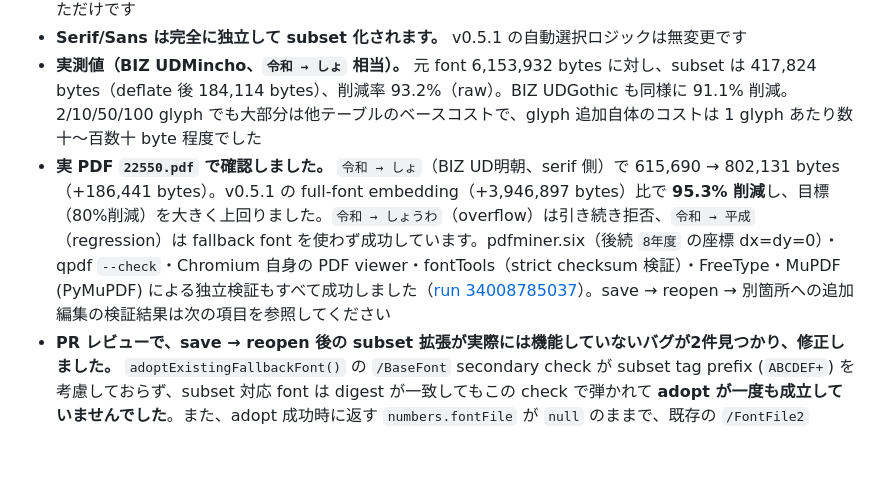
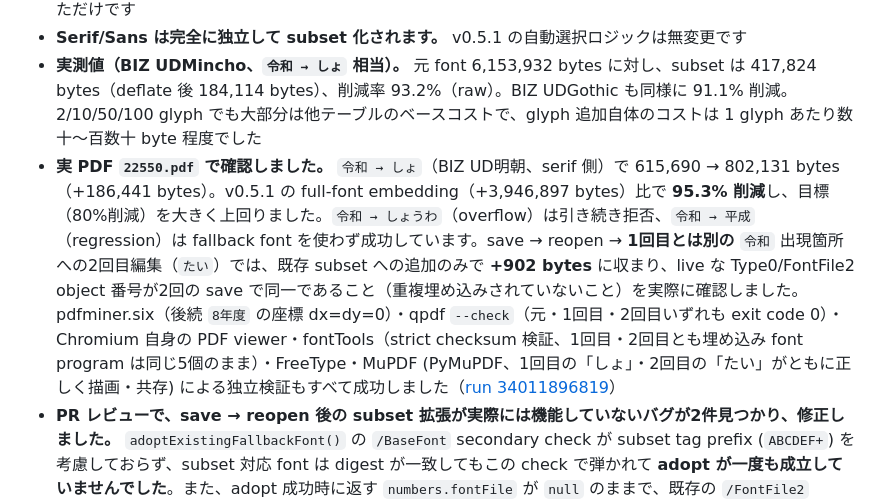
Before and after one commit to YanTKYS/idontlovepdf-engine, a Markdown page: docs/release-notes.md, the part around the change. GitHub-like rendering; blank space fills up the shorter version.

```diff
--- a/docs/release-notes.md
+++ b/docs/release-notes.md
@@ -12,7 +12,7 @@
 - **`/BaseFont` に PDF の慣例に沿った subset tag（`ABCDEF+BIZUDMincho-Regular`）を付与します。** tag は source font digest から決定的に導出され、subsetting の成否や glyph 集合の変化に関わらず安定します。ただし fallback font の識別には一切使っておらず（既存の digest マーカーのみで判定）、表示上の慣例に従っただけです
 - **Serif/Sans は完全に独立して subset 化されます。** v0.5.1 の自動選択ロジックは無変更です
 - **実測値（BIZ UDMincho、`令和 → しょ` 相当）。** 元 font 6,153,932 bytes に対し、subset は 417,824 bytes（deflate 後 184,114 bytes）、削減率 93.2%（raw）。BIZ UDGothic も同様に 91.1% 削減。2/10/50/100 glyph でも大部分は他テーブルのベースコストで、glyph 追加自体のコストは 1 glyph あたり数十〜百数十 byte 程度でした
-- **実 PDF `22550.pdf` で確認しました。** `令和 → しょ`（BIZ UD明朝、serif 側）で 615,690 → 802,131 bytes（+186,441 bytes）。v0.5.1 の full-font embedding（+3,946,897 bytes）比で **95.3% 削減**し、目標（80%削減）を大きく上回りました。`令和 → しょうわ`（overflow）は引き続き拒否、`令和 → 平成`（regression）は fallback font を使わず成功しています。pdfminer.six（後続 `8年度` の座標 dx=dy=0）・qpdf `--check`・Chromium 自身の PDF viewer・fontTools（strict checksum 検証）・FreeType・MuPDF (PyMuPDF) による独立検証もすべて成功しました（[run 34008785037](https://github.com/YanTKYS/idontlovepdf-engine/actions/runs/34008785037)）。save → reopen → 別箇所への追加編集の検証結果は次の項目を参照してください
+- **実 PDF `22550.pdf` で確認しました。** `令和 → しょ`（BIZ UD明朝、serif 側）で 615,690 → 802,131 bytes（+186,441 bytes）。v0.5.1 の full-font embedding（+3,946,897 bytes）比で **95.3% 削減**し、目標（80%削減）を大きく上回りました。`令和 → しょうわ`（overflow）は引き続き拒否、`令和 → 平成`（regression）は fallback font を使わず成功しています。save → reopen → **1回目とは別の** `令和` 出現箇所への2回目編集（`たい`）では、既存 subset への追加のみで **+902 bytes** に収まり、live な Type0/FontFile2 object 番号が2回の save で同一であること（重複埋め込みされていないこと）を実際に確認しました。pdfminer.six（後続 `8年度` の座標 dx=dy=0）・qpdf `--check`（元・1回目・2回目いずれも exit code 0）・Chromium 自身の PDF viewer・fontTools（strict checksum 検証、1回目・2回目とも埋め込み font program は同じ5個のまま）・FreeType・MuPDF (PyMuPDF、1回目の「しょ」・2回目の「たい」がともに正しく描画・共存) による独立検証もすべて成功しました（[run 34011896819](https://github.com/YanTKYS/idontlovepdf-engine/actions/runs/34011896819)）
 - **PR レビューで、save → reopen 後の subset 拡張が実際には機能していないバグが2件見つかり、修正しました。** `adoptExistingFallbackFont()` の `/BaseFont` secondary check が subset tag prefix (`ABCDEF+`) を考慮しておらず、subset 対応 font は digest が一致してもこの check で弾かれて **adopt が一度も成立していませんでした**。また、adopt 成功時に返す `numbers.fontFile` が `null` のままで、既存の `/FontFile2` object を書き直す先がありませんでした。初回の実 `22550.pdf` 検証は「1回目と同じ箇所を2回目に上書き」する検証方法だったため、この不具合（reopen のたびに別の孤立した fallback font 系列が増える）を見逃していました。修正後は、`/BaseFont` の secondary check を prefix 許容にし、既存 FontDescriptor から `/FontFile2` object を実際に解決して再利用するようにしています。あわせて `priorEmbeddingIsFullFont` を追加し、subset 生成が実行時に失敗して full-font へ降格する際、既存の (adopt された) `/FontFile2` が確実に書き直されるようにしました（そうしないと `/W`/ToUnicode だけ新 glyph を含み、実 font program には outline が無い、という不整合な PDF を生成しうるバグがありました）。修正後は、1回目と2回目で**別の箇所**を編集する検証（`test/fallback-font.test.js` の新規テスト、および `scripts/verify-real-pdf-edit.js` の書き直し）で、live な Type0/FontFile2 object 番号が2回の save で同一であることを直接確認しています。詳細は [docs/font-subsetting-poc.md](font-subsetting-poc.md) を参照してください
 - **開発者診断用に `diagnoseFallbackFontEmbedding(editor, role)` を追加しました**（`index.js` からは export しない developer/test 専用 helper）。`embedding.mode`（`"subset"`/`"full-font"`）と、requested/included glyph 数、subset/full font のバイト数を確認できます
 - **`test/font-subset.test.js` を新規追加しました。** composite 展開・循環参照の拒否・diamond 依存（循環ではない共有 component）の正しい展開・範囲外 glyph・重複 glyph・`.notdef`・checksum 再構築（合成 font、独立した checksum 再計算による検証）、実 font での GID 不変性・subset 拡張の非破壊性・80%以上の削減率・2/10/50/100 glyph の計測、`buildFallbackFontObjects()` の subset/full-font 分岐と実行時フォールバックを確認します。既存の `test/fallback-font*.test.js`・`test/font-classification-diagnosis.test.js`・`test/browser/fallback-font.test.js` は、「font program は1回だけ embed される」という v0.5.1 の assertion を「save ごとに subset が育つ（小さい増分）」という新しい前提へ更新しました（安全性の assertion 自体は緩和していません）。`test/fallback-font.test.js` に、1回目と2回目で**別の箇所**を編集し、live な Type0/FontFile2 object 番号が同一であることを直接検証するテストを追加しました（修正前のコードに対して実際に失敗することを確認済み）
```
Also changed, not shown: docs/font-subsetting-poc.md (+50 -20 lines).
